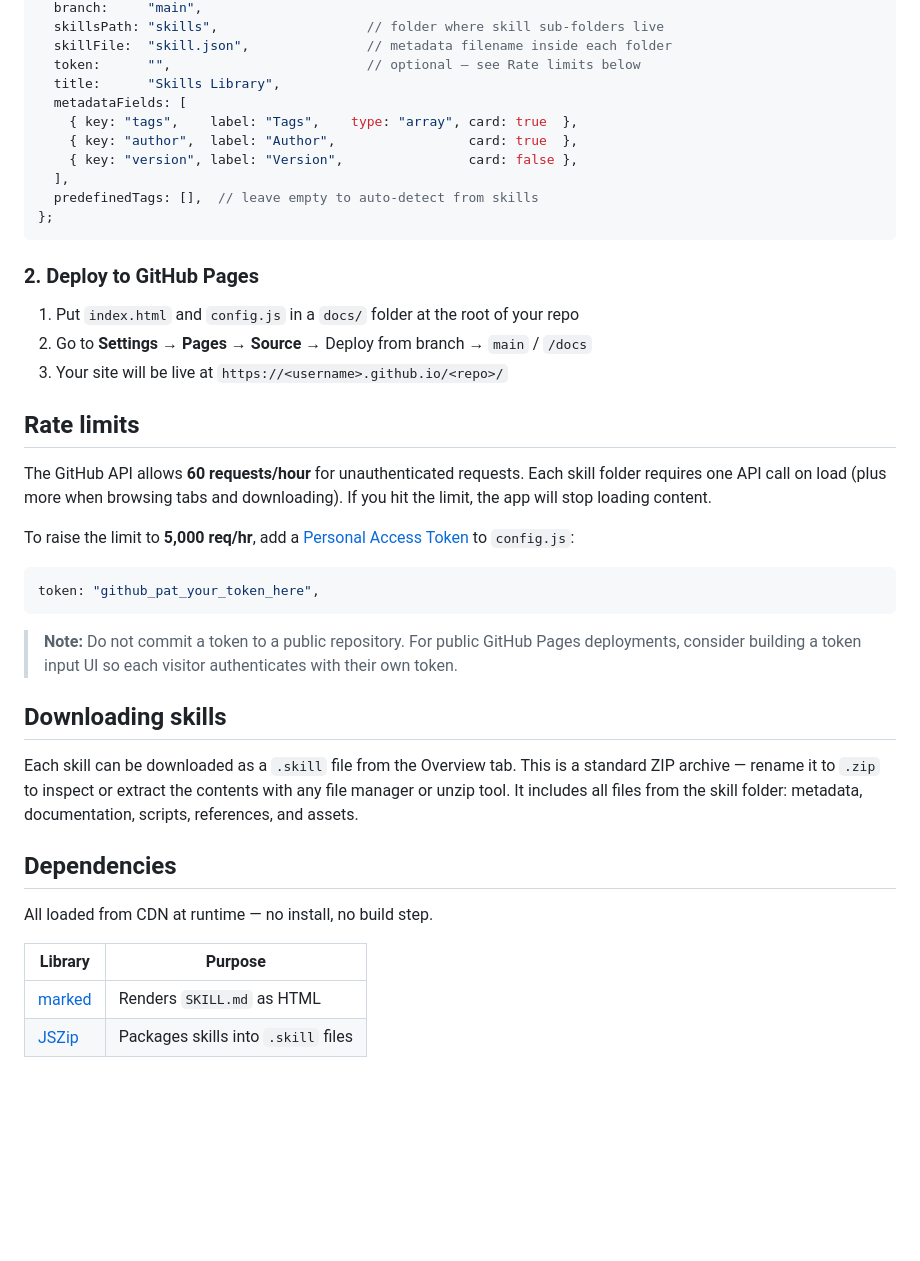
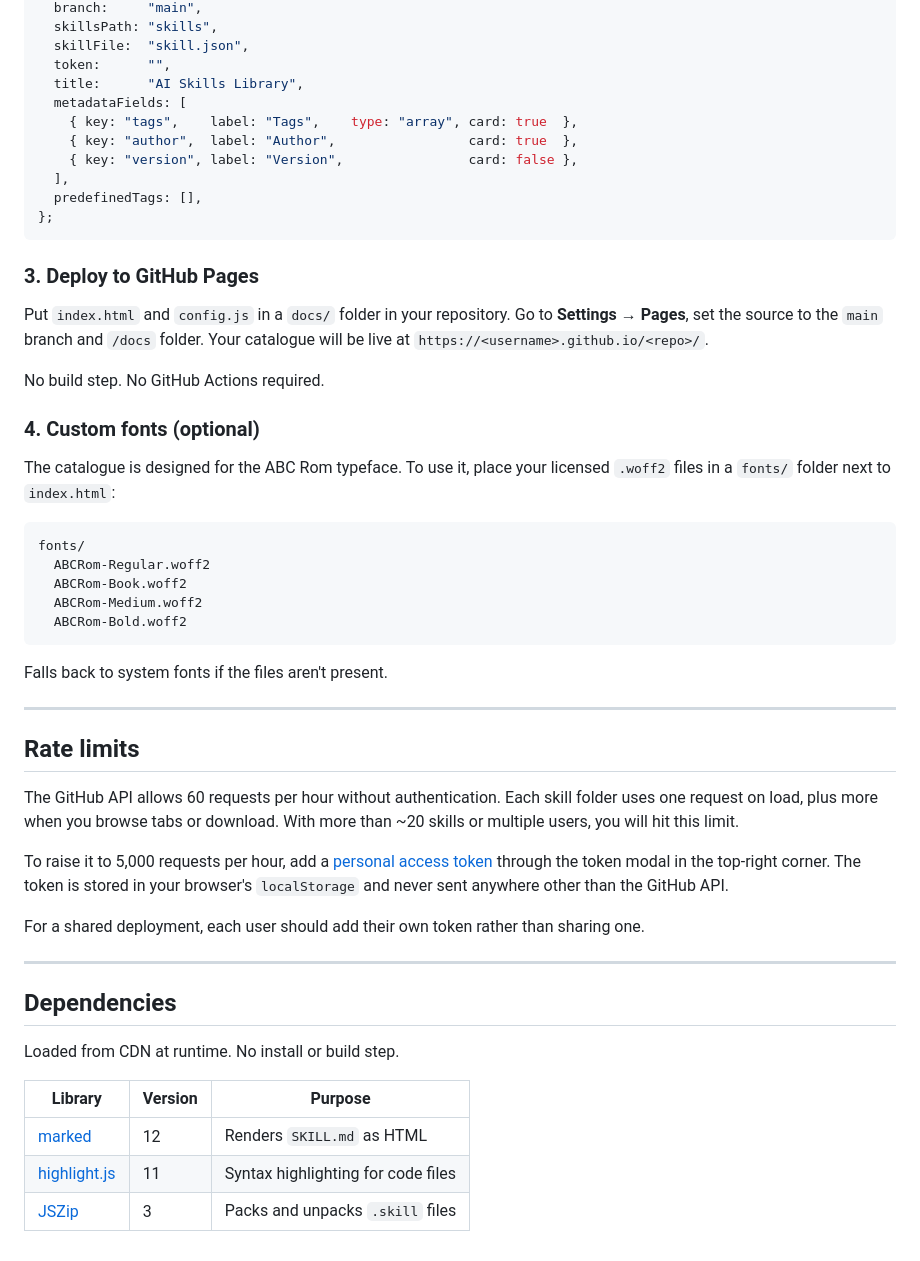
Before and after one commit to leifbraeg/skills-test, a Markdown page: README.md, the part around one of its changes. Drawn GitHub-style; blank space fills up the shorter version.

````diff
--- a/README.md
+++ b/README.md
@@ -46,44 +149,55 @@ const CONFIG = {
   branch:     "main",
-  skillsPath: "skills",                   // folder where skill sub-folders live
-  skillFile:  "skill.json",               // metadata filename inside each folder
-  token:      "",                         // optional — see Rate limits below
-  title:      "Skills Library",
+  skillsPath: "skills",
+  skillFile:  "skill.json",
+  token:      "",
+  title:      "AI Skills Library",
   metadataFields: [
     { key: "tags",    label: "Tags",    type: "array", card: true  },
     { key: "author",  label: "Author",                 card: true  },
     { key: "version", label: "Version",                card: false },
   ],
-  predefinedTags: [],  // leave empty to auto-detect from skills
+  predefinedTags: [],
 };
 ```
 
-### 2. Deploy to GitHub Pages
+### 3. Deploy to GitHub Pages
 
-1. Put `index.html` and `config.js` in a `docs/` folder at the root of your repo
-2. Go to **Settings → Pages → Source** → Deploy from branch → `main` / `/docs`
-3. Your site will be live at `https://<username>.github.io/<repo>/`
+Put `index.html` and `config.js` in a `docs/` folder in your repository. Go to **Settings → Pages**, set the source to the `main` branch and `/docs` folder. Your catalogue will be live at `https://<username>.github.io/<repo>/`.
+
+No build step. No GitHub Actions required.
+
+### 4. Custom fonts (optional)
+
+The catalogue is designed for the ABC Rom typeface. To use it, place your licensed `.woff2` files in a `fonts/` folder next to `index.html`:
+
+```
+fonts/
+  ABCRom-Regular.woff2
+  ABCRom-Book.woff2
+  ABCRom-Medium.woff2
+  ABCRom-Bold.woff2
+```
+
+Falls back to system fonts if the files aren't present.
+
+---
 
 ## Rate limits
 
-The GitHub API allows **60 requests/hour** for unauthenticated requests. Each skill folder requires one API call on load (plus more when browsing tabs and downloading). If you hit the limit, the app will stop loading content.
+The GitHub API allows 60 requests per hour without authentication. Each skill folder uses one request on load, plus more when you browse tabs or download. With more than ~20 skills or multiple users, you will hit this limit.
 
-To raise the limit to **5,000 req/hr**, add a [Personal Access Token](https://github.com/settings/tokens) to `config.js`:
+To raise it to 5,000 requests per hour, add a [personal access token](https://github.com/settings/tokens?type=beta) through the token modal in the top-right corner. The token is stored in your browser's `localStorage` and never sent anywhere other than the GitHub API.
 
-```js
-token: "github_pat_your_token_here",
-```
+For a shared deployment, each user should add their own token rather than sharing one.
 
-> **Note:** Do not commit a token to a public repository. For public GitHub Pages deployments, consider building a token input UI so each visitor authenticates with their own token.
-
-## Downloading skills
-
-Each skill can be downloaded as a `.skill` file from the Overview tab. This is a standard ZIP archive — rename it to `.zip` to inspect or extract the contents with any file manager or unzip tool. It includes all files from the skill folder: metadata, documentation, scripts, references, and assets.
+---
 
 ## Dependencies
 
-All loaded from CDN at runtime — no install, no build step.
+Loaded from CDN at runtime. No install or build step.
 
-| Library | Purpose |
-|---|---|
-| [marked](https://github.com/markedjs/marked) | Renders `SKILL.md` as HTML |
-| [JSZip](https://stuk.github.io/jszip/) | Packages skills into `.skill` files |
+| Library | Version | Purpose |
+|---|---|---|
+| [marked](https://github.com/markedjs/marked) | 12 | Renders `SKILL.md` as HTML |
+| [highlight.js](https://highlightjs.org) | 11 | Syntax highlighting for code files |
+| [JSZip](https://stuk.github.io/jszip/) | 3 | Packs and unpacks `.skill` files |
````
Also changed, not shown: other parts of README.md (+120 -17 lines).
